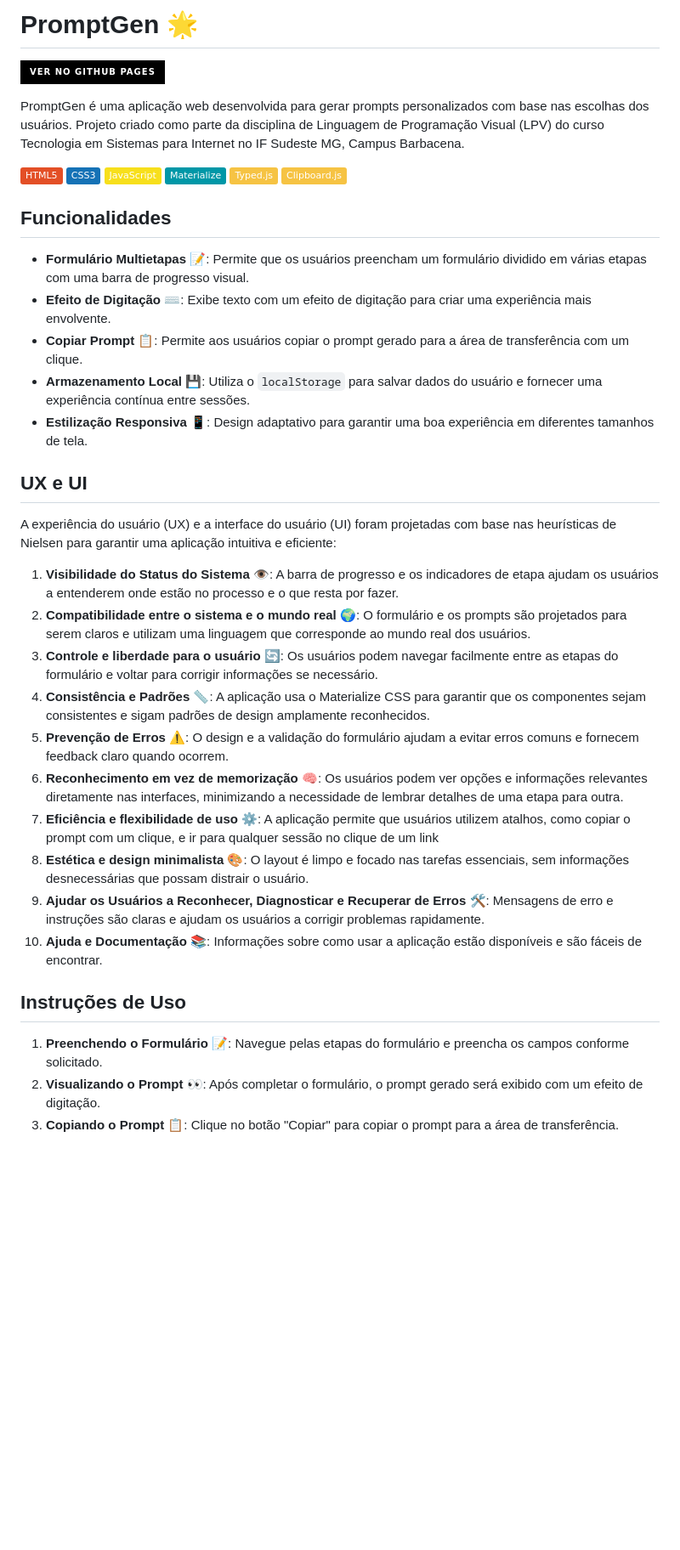
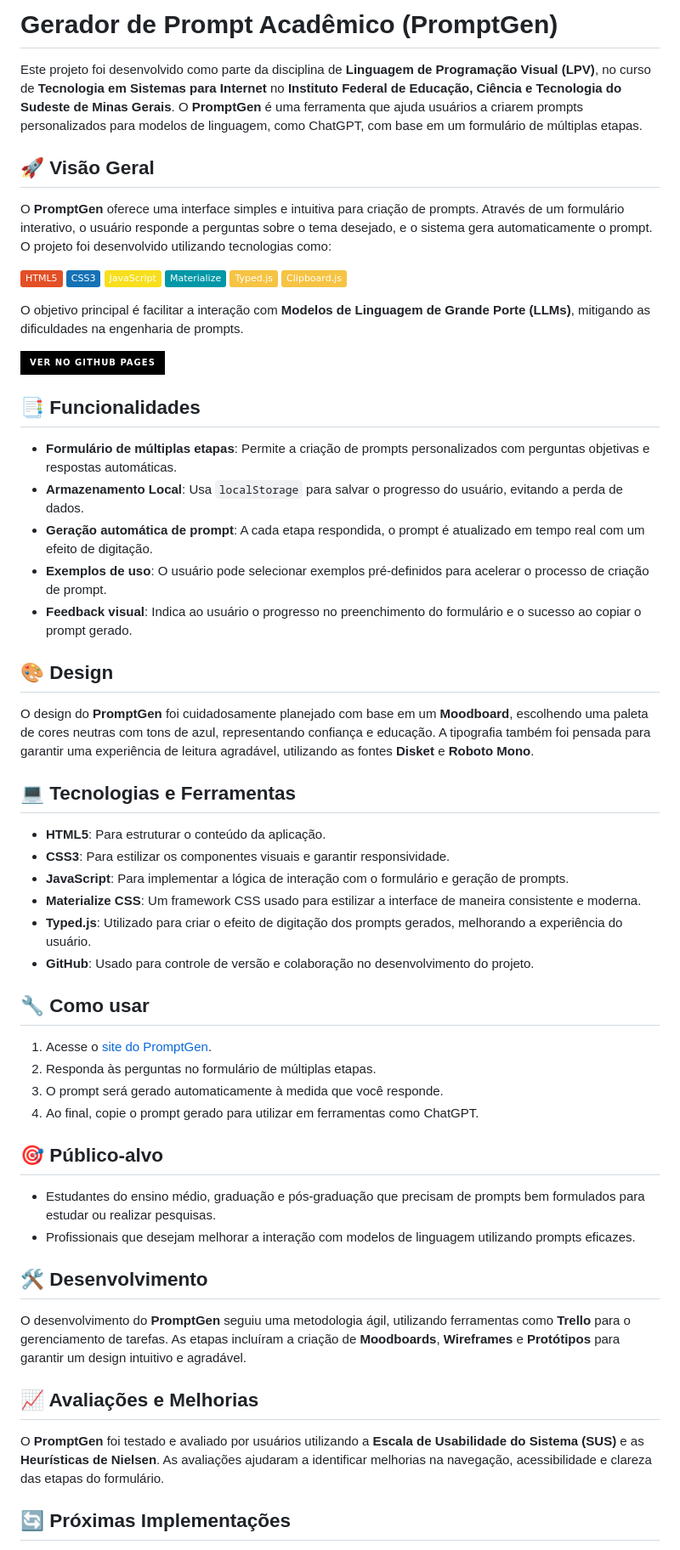
Before and after one commit to michelleGomes85/Promptgen, a Markdown page: README.md, the part around the change printed below. Shown: that part at 85% size. Drawn GitHub-style; badges without logos; blank space fills up the shorter version.

```diff
--- a/README.md
+++ b/README.md
@@ -1,8 +1,10 @@
-# PromptGen 🌟
+# Gerador de Prompt Acadêmico (PromptGen)
 
-[![Ver no GitHub Pages](https://img.shields.io/badge/Ver_no_GitHub_Pages-000?style=for-the-badge&logo=github&logoColor=30A3DC)](https://michellegomes85.github.io/Promptgen/)
+Este projeto foi desenvolvido como parte da disciplina de **Linguagem de Programação Visual (LPV)**, no curso de **Tecnologia em Sistemas para Internet** no **Instituto Federal de Educação, Ciência e Tecnologia do Sudeste de Minas Gerais**. O **PromptGen** é uma ferramenta que ajuda usuários a criarem prompts personalizados para modelos de linguagem, como ChatGPT, com base em um formulário de múltiplas etapas.
 
-PromptGen é uma aplicação web desenvolvida para gerar prompts personalizados com base nas escolhas dos usuários. Projeto criado como parte da disciplina de Linguagem de Programação Visual (LPV) do curso Tecnologia em Sistemas para Internet no IF Sudeste MG, Campus Barbacena.
+## 🚀 Visão Geral
+
+O **PromptGen** oferece uma interface simples e intuitiva para criação de prompts. Através de um formulário interativo, o usuário responde a perguntas sobre o tema desejado, e o sistema gera automaticamente o prompt. O projeto foi desenvolvido utilizando tecnologias como:
 
 ![HTML5](https://img.shields.io/badge/HTML5-E34F26?style=flat&logo=html5&logoColor=white)
 ![CSS3](https://img.shields.io/badge/CSS3-1572B6?style=flat&logo=css3&logoColor=white)
@@ -11,31 +13,50 @@ PromptGen é uma aplicação web desenvolvida para gerar prompts personalizados
 ![Typed.js](https://img.shields.io/badge/Typed.js-F6C343?style=flat&logo=css3&logoColor=black)
 ![Clipboard.js](https://img.shields.io/badge/Clipboard.js-F6C343?style=flat&logo=css3&logoColor=black)
 
-## Funcionalidades
+O objetivo principal é facilitar a interação com **Modelos de Linguagem de Grande Porte (LLMs)**, mitigando as dificuldades na engenharia de prompts.
 
-- **Formulário Multietapas** 📝: Permite que os usuários preencham um formulário dividido em várias etapas com uma barra de progresso visual.
-- **Efeito de Digitação** ⌨️: Exibe texto com um efeito de digitação para criar uma experiência mais envolvente.
-- **Copiar Prompt** 📋: Permite aos usuários copiar o prompt gerado para a área de transferência com um clique.
-- **Armazenamento Local** 💾: Utiliza o `localStorage` para salvar dados do usuário e fornecer uma experiência contínua entre sessões.
-- **Estilização Responsiva** 📱: Design adaptativo para garantir uma boa experiência em diferentes tamanhos de tela.
+[![Ver no GitHub Pages](https://img.shields.io/badge/Ver_no_GitHub_Pages-000?style=for-the-badge&logo=github&logoColor=30A3DC)](https://michellegomes85.github.io/Promptgen/)
 
-## UX e UI
+## 📑 Funcionalidades
 
-A experiência do usuário (UX) e a interface do usuário (UI) foram projetadas com base nas heurísticas de Nielsen para garantir uma aplicação intuitiva e eficiente:
+- **Formulário de múltiplas etapas**: Permite a criação de prompts personalizados com perguntas objetivas e respostas automáticas.
+- **Armazenamento Local**: Usa `localStorage` para salvar o progresso do usuário, evitando a perda de dados.
+- **Geração automática de prompt**: A cada etapa respondida, o prompt é atualizado em tempo real com um efeito de digitação.
+- **Exemplos de uso**: O usuário pode selecionar exemplos pré-definidos para acelerar o processo de criação de prompt.
+- **Feedback visual**: Indica ao usuário o progresso no preenchimento do formulário e o sucesso ao copiar o prompt gerado.
 
-1. **Visibilidade do Status do Sistema** 👁️: A barra de progresso e os indicadores de etapa ajudam os usuários a entenderem onde estão no processo e o que resta por fazer.
-2. **Compatibilidade entre o sistema e o mundo real** 🌍: O formulário e os prompts são projetados para serem claros e utilizam uma linguagem que corresponde ao mundo real dos usuários.
-3. **Controle e liberdade para o usuário** 🔄: Os usuários podem navegar facilmente entre as etapas do formulário e voltar para corrigir informações se necessário.
-4. **Consistência e Padrões** 📏: A aplicação usa o Materialize CSS para garantir que os componentes sejam consistentes e sigam padrões de design amplamente reconhecidos.
-5. **Prevenção de Erros** ⚠️: O design e a validação do formulário ajudam a evitar erros comuns e fornecem feedback claro quando ocorrem.
-6. **Reconhecimento em vez de memorização** 🧠: Os usuários podem ver opções e informações relevantes diretamente nas interfaces, minimizando a necessidade de lembrar detalhes de uma etapa para outra.
-7. **Eficiência e flexibilidade de uso** ⚙️: A aplicação permite que usuários utilizem atalhos, como copiar o prompt com um clique, e ir para qualquer sessão no clique de um link
-8. **Estética e design minimalista** 🎨: O layout é limpo e focado nas tarefas essenciais, sem informações desnecessárias que possam distrair o usuário.
-9. **Ajudar os Usuários a Reconhecer, Diagnosticar e Recuperar de Erros** 🛠️: Mensagens de erro e instruções são claras e ajudam os usuários a corrigir problemas rapidamente.
-10. **Ajuda e Documentação** 📚: Informações sobre como usar a aplicação estão disponíveis e são fáceis de encontrar.
+## 🎨 Design
 
-## Instruções de Uso
+O design do **PromptGen** foi cuidadosamente planejado com base em um **Moodboard**, escolhendo uma paleta de cores neutras com tons de azul, representando confiança e educação. A tipografia também foi pensada para garantir uma experiência de leitura agradável, utilizando as fontes **Disket** e **Roboto Mono**.
 
-1. **Preenchendo o Formulário** 📝: Navegue pelas etapas do formulário e preencha os campos conforme solicitado.
-2. **Visualizando o Prompt** 👀: Após completar o formulário, o prompt gerado será exibido com um efeito de digitação.
-3. **Copiando o Prompt** 📋: Clique no botão "Copiar" para copiar o prompt para a área de transferência.
+## 💻 Tecnologias e Ferramentas
+
+- **HTML5**: Para estruturar o conteúdo da aplicação.
+- **CSS3**: Para estilizar os componentes visuais e garantir responsividade.
+- **JavaScript**: Para implementar a lógica de interação com o formulário e geração de prompts.
+- **Materialize CSS**: Um framework CSS usado para estilizar a interface de maneira consistente e moderna.
+- **Typed.js**: Utilizado para criar o efeito de digitação dos prompts gerados, melhorando a experiência do usuário.
+- **GitHub**: Usado para controle de versão e colaboração no desenvolvimento do projeto.
+
+## 🔧 Como usar
+
+1. Acesse o [site do PromptGen](https://michellegomes85.github.io/Promptgen/).
+2. Responda às perguntas no formulário de múltiplas etapas.
+3. O prompt será gerado automaticamente à medida que você responde.
+4. Ao final, copie o prompt gerado para utilizar em ferramentas como ChatGPT.
+
+## 🎯 Público-alvo
+
+- Estudantes do ensino médio, graduação e pós-graduação que precisam de prompts bem formulados para estudar ou realizar pesquisas.
+- Profissionais que desejam melhorar a interação com modelos de linguagem utilizando prompts eficazes.
+
+## 🛠️ Desenvolvimento
+
+O desenvolvimento do **PromptGen** seguiu uma metodologia ágil, utilizando ferramentas como **Trello** para o gerenciamento de tarefas. As etapas incluíram a criação de **Moodboards**, **Wireframes** e **Protótipos** para garantir um design intuitivo e agradável.
+
+## 📈 Avaliações e Melhorias
+
+O **PromptGen** foi testado e avaliado por usuários utilizando a **Escala de Usabilidade do Sistema (SUS)** e as **Heurísticas de Nielsen**. As avaliações ajudaram a identificar melhorias na navegação, acessibilidade e clareza das etapas do formulário.
+
+## 🔄 Próximas Implementações
+
```
Also changed, not shown: other parts of README.md (+7 -0 lines).
